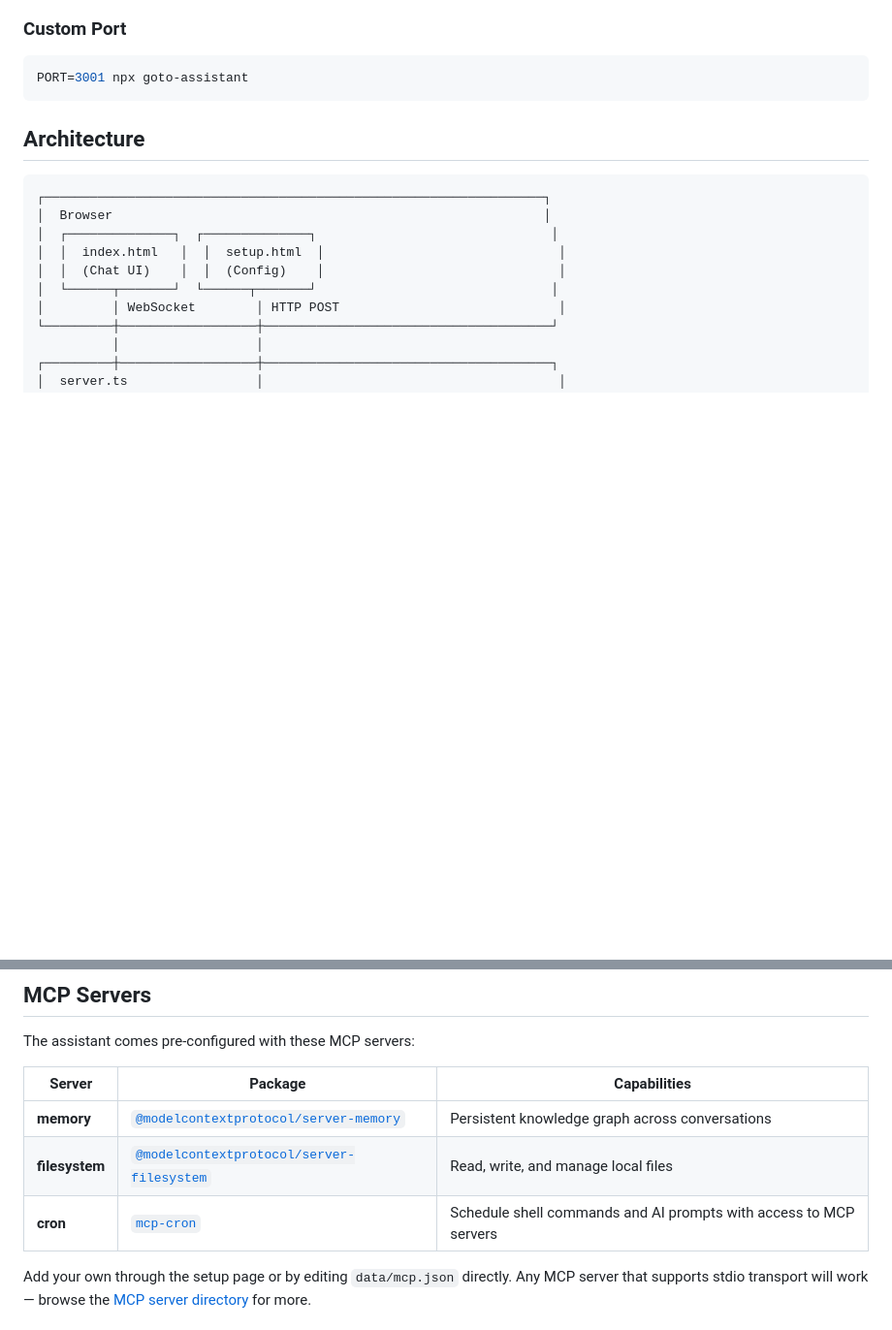
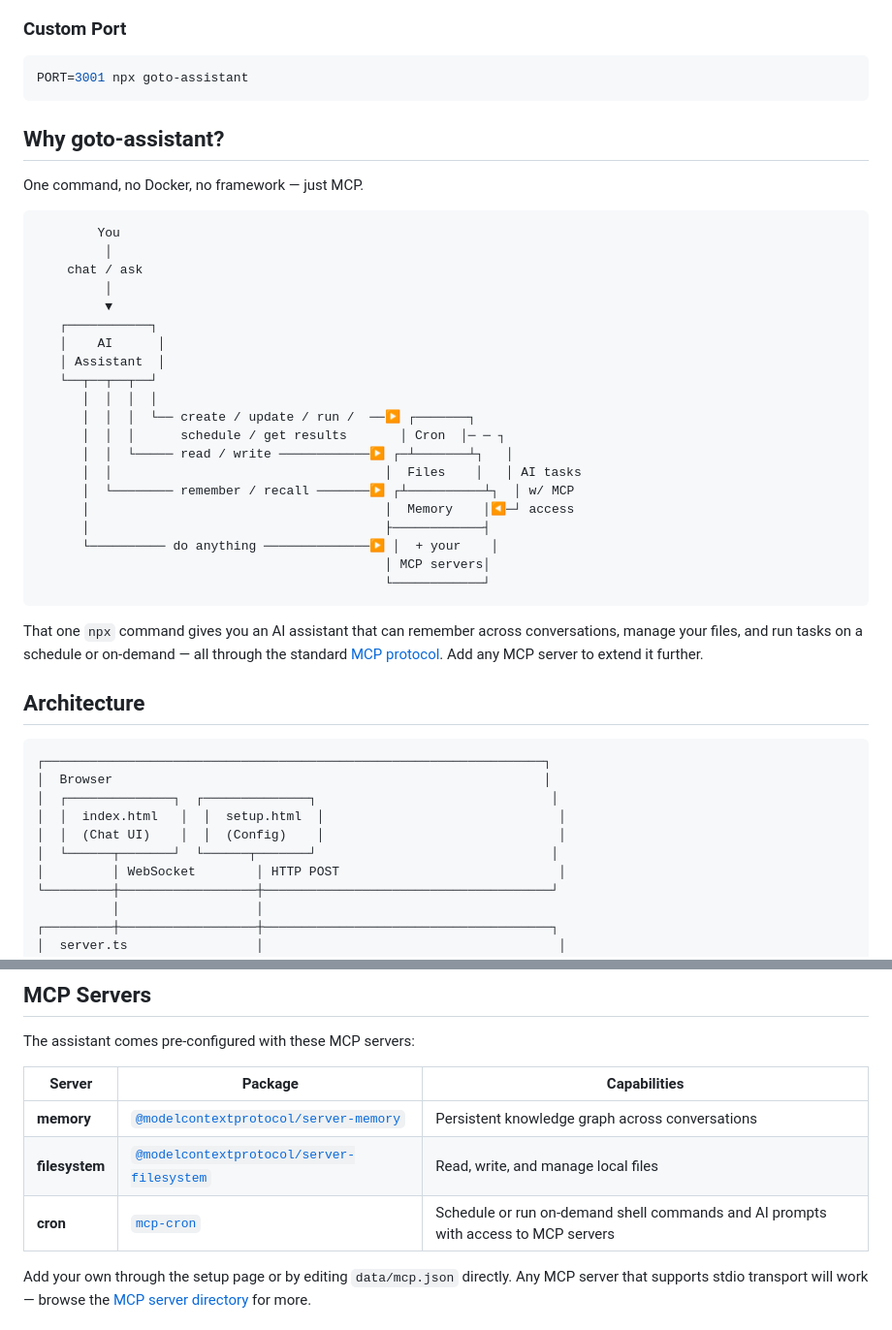
Before and after one commit to jolks/goto-assistant, a Markdown page: README.md, 2 parts joined by grey strips. Shown at 97% size. Drawn GitHub-style; blank space fills up the shorter version.

Commit message:
Add "Why goto-assistant?" section to README
Highlight the simplicity value prop (one command, no Docker, just MCP)
with an ASCII diagram showing the personal AI assistant loop.

Co-Authored-By: Claude Opus 4.6 <noreply@anthropic.com>

````diff
--- a/README.md
+++ b/README.md
@@ -22,6 +22,35 @@ Custom location: `GOTO_DATA_DIR=/path/to/data npx goto-assistant`
 ```bash
 PORT=3001 npx goto-assistant
 ```
+
+## Why goto-assistant?
+
+One command, no Docker, no framework — just MCP.
+
+```
+        You
+         │
+    chat / ask
+         │
+         ▼
+   ┌───────────┐
+   │    AI      │
+   │ Assistant  │
+   └──┬──┬──┬──┘
+      │  │  │  │
+      │  │  │  └── create / update / run /  ──▶ ┌───────┐
+      │  │  │      schedule / get results       │ Cron  │─ ─ ┐
+      │  │  └───── read / write ────────────▶ ┌─┴───────┴┐   │
+      │  │                                    │  Files    │   │ AI tasks
+      │  └──────── remember / recall ───────▶ ┌┴──────────┴┐  │ w/ MCP
+      │                                       │  Memory    │◀─┘ access
+      │                                       ├────────────┤
+      └────────── do anything ──────────────▶ │  + your    │
+                                              │ MCP servers│
+                                              └────────────┘
+```
+
+That one `npx` command gives you an AI assistant that can remember across conversations, manage your files, and run tasks on a schedule or on-demand — all through the standard [MCP protocol](https://modelcontextprotocol.io). Add any MCP server to extend it further.
 
 ## Architecture
 
@@ -103,7 +132,7 @@ The assistant comes pre-configured with these MCP servers:
 |--------|---------|-------------|
 | **memory** | [`@modelcontextprotocol/server-memory`](https://github.com/modelcontextprotocol/servers/tree/main/src/memory) | Persistent knowledge graph across conversations |
 | **filesystem** | [`@modelcontextprotocol/server-filesystem`](https://github.com/modelcontextprotocol/servers/tree/main/src/filesystem) | Read, write, and manage local files |
-| **cron** | [`mcp-cron`](https://github.com/jolks/mcp-cron) | Schedule shell commands and AI prompts with access to MCP servers |
+| **cron** | [`mcp-cron`](https://github.com/jolks/mcp-cron) | Schedule or run on-demand shell commands and AI prompts with access to MCP servers |
 
 Add your own through the setup page or by editing `data/mcp.json` directly. Any MCP server that supports stdio transport will work — browse the [MCP server directory](https://github.com/modelcontextprotocol/servers) for more.
 
````
